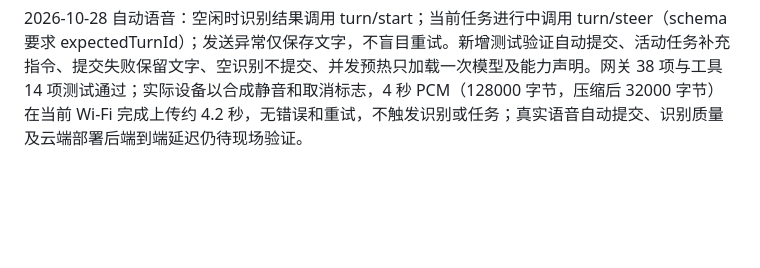
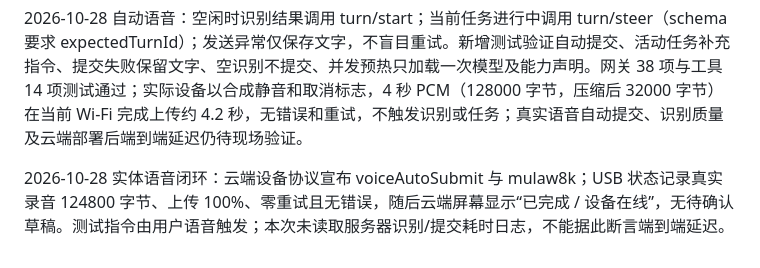
Before and after one commit to castoryan-looper/codex-pocket-cloud, a Markdown page: TESTING.md, the part around the change. Rendered like a GitHub page; blank space fills up the shorter version.

Commit message:
Record real voice interaction verification

```diff
--- a/TESTING.md
+++ b/TESTING.md
@@ -47,3 +47,5 @@
 2026-10-28 会话恢复工具：针对明确的 no rollout found，增加按 ID 校验、sessions/archived_sessions 文件检查、600 权限完整备份、同目录原子替换配置；仅删除失效 thread_id，其余配置保持。33 项网关测试和 14 项工具测试通过，涵盖不匹配、潜在会话记录、备份和其他字段保留；bash 语法检查通过。当前本机没有 Docker 引擎，未进行真实 Docker 容器恢复验证。
 
 2026-10-28 自动语音：空闲时识别结果调用 turn/start；当前任务进行中调用 turn/steer（schema 要求 expectedTurnId）；发送异常仅保存文字，不盲目重试。新增测试验证自动提交、活动任务补充指令、提交失败保留文字、空识别不提交、并发预热只加载一次模型及能力声明。网关 38 项与工具 14 项测试通过；实际设备以合成静音和取消标志，4 秒 PCM（128000 字节，压缩后 32000 字节）在当前 Wi-Fi 完成上传约 4.2 秒，无错误和重试，不触发识别或任务；真实语音自动提交、识别质量及云端部署后端到端延迟仍待现场验证。
+
+2026-10-28 实体语音闭环：云端设备协议宣布 voiceAutoSubmit 与 mulaw8k；USB 状态记录真实录音 124800 字节、上传 100%、零重试且无错误，随后云端屏幕显示“已完成 / 设备在线”，无待确认草稿。测试指令由用户语音触发；本次未读取服务器识别/提交耗时日志，不能据此断言端到端延迟。
```
